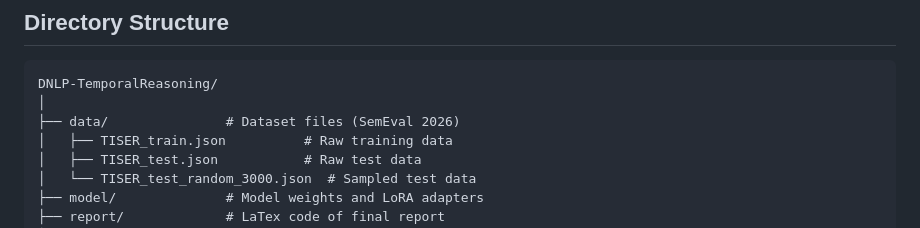
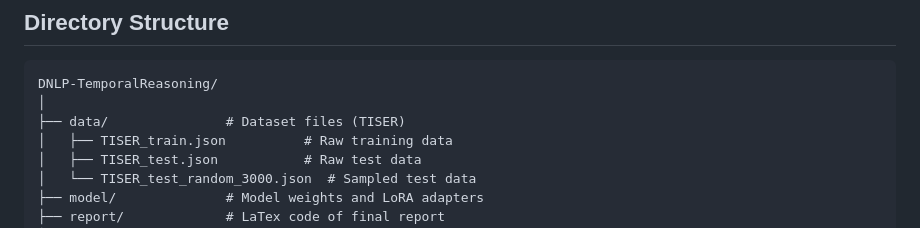
Before and after one commit to xueyufeizhang/DNLP-TemporalReasoning, a Markdown page: README.md, the part around the change. GitHub-like rendering.

Commit message:
Update dataset directory description in README

````diff
--- a/README.md
+++ b/README.md
@@ -11,7 +11,7 @@ The project consists of three core components:
 ```text
 DNLP-TemporalReasoning/
 │
-├── data/               # Dataset files (SemEval 2026)
+├── data/               # Dataset files (TISER)
 │   ├── TISER_train.json          # Raw training data
 │   ├── TISER_test.json           # Raw test data
 │   └── TISER_test_random_3000.json  # Sampled test data
````
